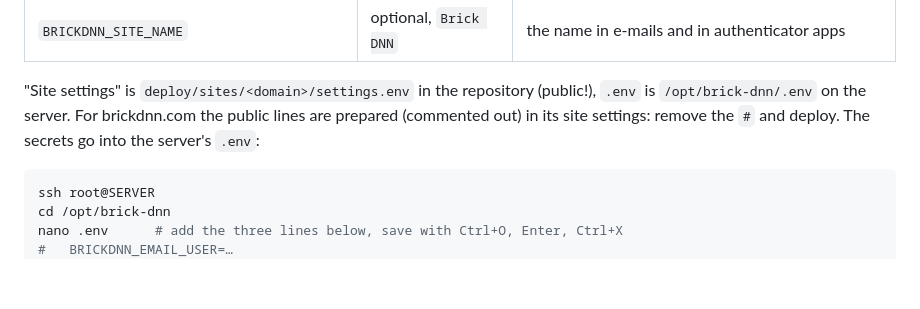
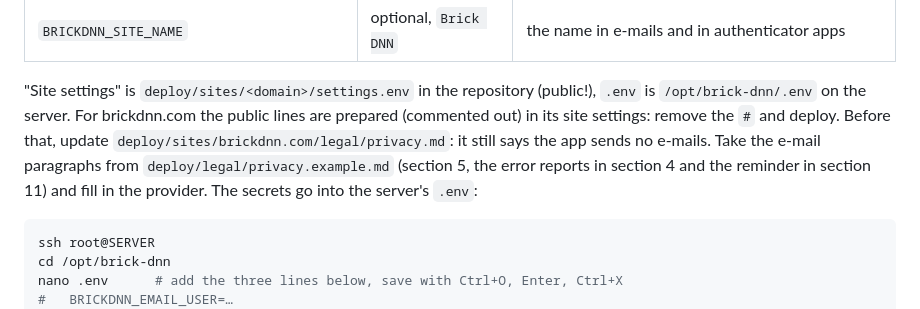
Before and after one commit to alexanderKuehling/brick-dnn, a Markdown page: docs/email.md, the part around the change. GitHub-like rendering; blank space fills up the shorter version.

Commit message:
brickdnn.com privacy policy: no e-mail paragraphs until a provider is set up
The site does not send e-mails yet, so its policy keeps saying so instead of publishing a
placeholder for the provider. docs/email.md says which paragraphs to take from the template
when sending is switched on.

Co-Authored-By: Claude Opus 5.5 <noreply@anthropic.com>

````diff
--- a/docs/email.md
+++ b/docs/email.md
@@ -106,7 +106,10 @@ Wait until the dashboard shows the domain as verified (minutes to hours).
 
 "Site settings" is `deploy/sites/<domain>/settings.env` in the repository (public!), `.env`
 is `/opt/brick-dnn/.env` on the server. For brickdnn.com the public lines are prepared
-(commented out) in its site settings: remove the `#` and deploy. The secrets go into the
+(commented out) in its site settings: remove the `#` and deploy. Before that, update
+`deploy/sites/brickdnn.com/legal/privacy.md`: it still says the app sends no e-mails. Take the
+e-mail paragraphs from `deploy/legal/privacy.example.md` (section 5, the error reports in
+section 4 and the reminder in section 11) and fill in the provider. The secrets go into the
 server's `.env`:
 
 ```bash
````
Also changed, not shown: 1 other file.
